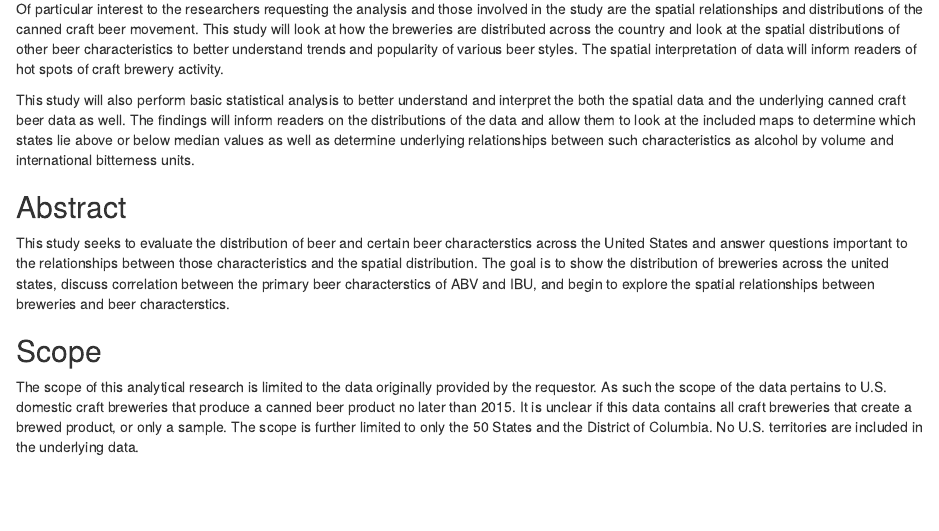
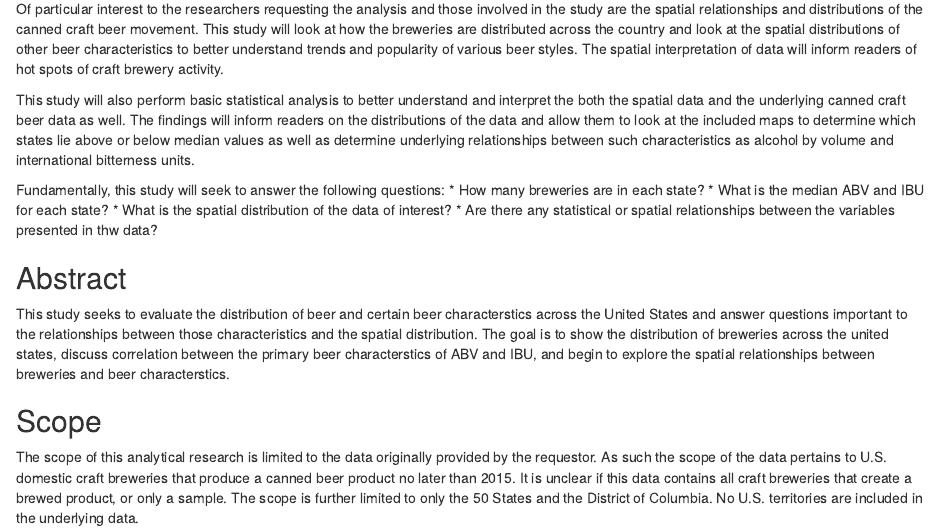
Before and after one commit to TeamBreach/CaseStudy1, an R Markdown document (Presentation/CaseStudy1BootstrapDoc.Rmd): the page in a window 1100 px wide, from 320 px down. Rendered offline with R 4.5, knitr and Pandoc, with nearby package versions; drawn as R Markdown's standard HTML page in place of the format the file asks for.

Commit message:
Update CaseStudy1BootstrapDoc.Rmd

```diff
--- a/Presentation/CaseStudy1BootstrapDoc.Rmd
+++ b/Presentation/CaseStudy1BootstrapDoc.Rmd
@@ -19,6 +19,12 @@ In recent years the craft brewery movement has exploded across the United States
 Of particular interest to the researchers requesting the analysis and those involved in the study are the spatial relationships and distributions of the canned craft beer movement.  This study will look at how the breweries are distributed across the country and look at the spatial distributions of other beer characteristics to better understand trends and popularity of various beer styles.  The spatial interpretation of data will inform readers of hot spots of craft brewery activity.
 
 This study will also perform basic statistical analysis to better understand and interpret the both the spatial data and the underlying canned craft beer data as well.  The findings will inform readers on the distributions of the data and allow them to look at the included maps to determine which states lie above or below median values as well as determine underlying relationships between such characteristics as alcohol by volume and international bitterness units.
+
+Fundamentally, this study will seek to answer the following questions:
+* How many breweries are in each state?
+* What is the median ABV and IBU for each state?
+* What is the spatial distribution of the data of interest?
+* Are there any statistical or spatial relationships between the variables presented in thw data?
 
 ## Abstract
 This study seeks to evaluate the distribution of beer and certain beer characterstics across the United States and answer questions important to the relationships between those characteristics and the spatial distribution.  The goal is to show the distribution of breweries across the united states, discuss correlation between the primary beer characterstics of ABV and IBU, and begin to explore the spatial relationships between breweries and beer characterstics.
```
